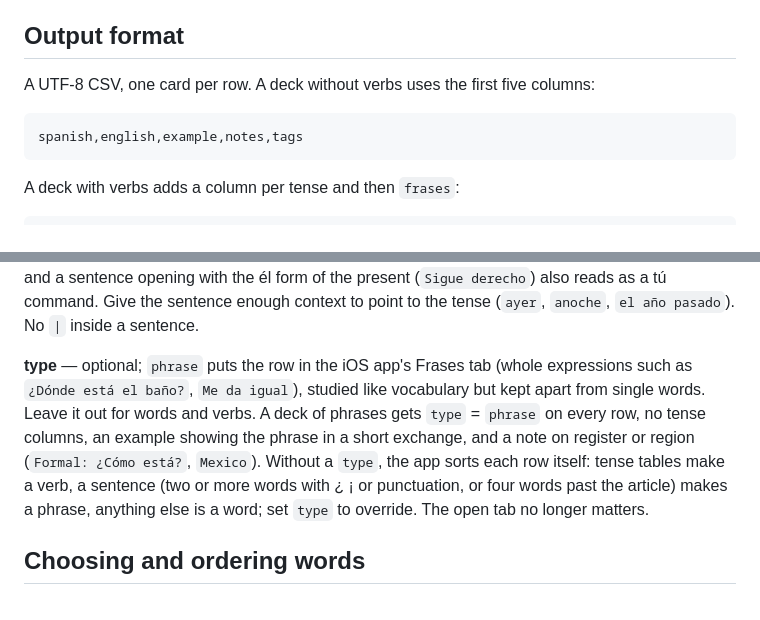
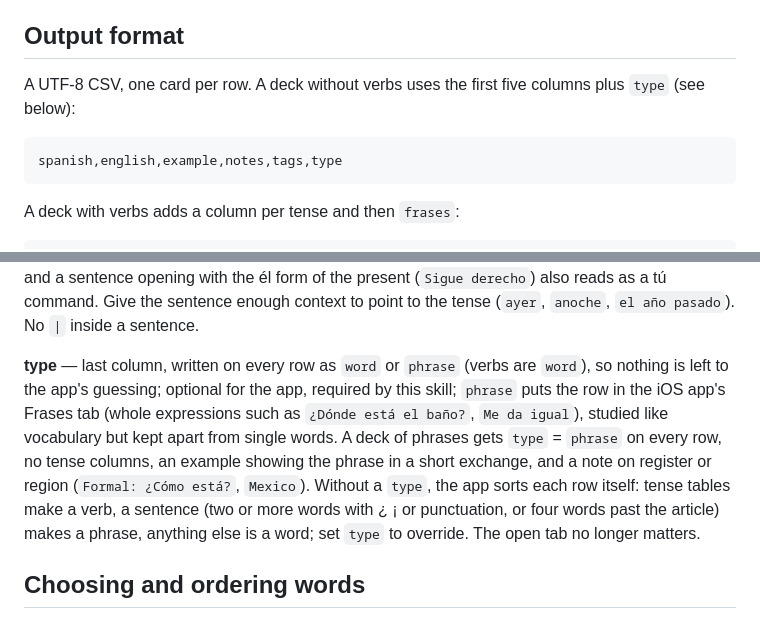
Before and after one commit to GraysonSwaim/spanish_learn, a Markdown page: skills/cinco-cards/SKILL.md, 2 parts joined by grey strips. Drawn GitHub-style.

Commit message:
cinco-cards skill: always write the type column
Co-Authored-By: Claude Sonnet 5.5 <noreply@anthropic.com>

````diff
--- a/skills/cinco-cards/SKILL.md
+++ b/skills/cinco-cards/SKILL.md
@@ -9,10 +9,10 @@ Cinco is a personal Spanish flashcard app. Cards climb five stages: first the le
 
 ## Output format
 
-A UTF-8 CSV, one card per row. A deck without verbs uses the first five columns:
+A UTF-8 CSV, one card per row. A deck without verbs uses the first five columns plus `type` (see below):
 
 ```csv
-spanish,english,example,notes,tags
+spanish,english,example,notes,tags,type
 ```
 
 A deck with verbs adds a column per tense and then `frases`:
@@ -43,7 +43,7 @@ The Spanish text is the card's identity. Re-importing a row with the same Spanis
 
 **frases** — for a verb, extra sentences separated by `|`, used when the learner sets Conjugación to Frase: the app finds the verb's form in a sentence by matching it against the tense columns, blanks it out (`Siempre ___ café con leche`, with the person in the gap) and asks for it. So every sentence must contain one of the forms exactly as written in the columns (reflexives with their pronoun: `Me vestí rápido`). The example counts as one sentence already, so write frases for the other tenses, at least one in the preterite: `Ayer tuve que trabajar hasta tarde.` If the example uses the infinitive (`Tengo que devolver este libro`), add a present-tense frase too. Prefer persons whose form belongs to only one tense: nosotros in -ar and -ir is the same in present and preterite (`hablamos`), and a sentence opening with the él form of the present (`Sigue derecho`) also reads as a tú command. Give the sentence enough context to point to the tense (`ayer`, `anoche`, `el año pasado`). No `|` inside a sentence.
 
-**type** — optional; `phrase` puts the row in the iOS app's Frases tab (whole expressions such as `¿Dónde está el baño?`, `Me da igual`), studied like vocabulary but kept apart from single words. Leave it out for words and verbs. A deck of phrases gets `type` = `phrase` on every row, no tense columns, an example showing the phrase in a short exchange, and a note on register or region (`Formal: ¿Cómo está?`, `Mexico`). Without a `type`, the app sorts each row itself: tense tables make a verb, a sentence (two or more words with ¿ ¡ or punctuation, or four words past the article) makes a phrase, anything else is a word; set `type` to override. The open tab no longer matters.
+**type** — last column, written on every row as `word` or `phrase` (verbs are `word`), so nothing is left to the app's guessing; optional for the app, required by this skill; `phrase` puts the row in the iOS app's Frases tab (whole expressions such as `¿Dónde está el baño?`, `Me da igual`), studied like vocabulary but kept apart from single words. A deck of phrases gets `type` = `phrase` on every row, no tense columns, an example showing the phrase in a short exchange, and a note on register or region (`Formal: ¿Cómo está?`, `Mexico`). Without a `type`, the app sorts each row itself: tense tables make a verb, a sentence (two or more words with ¿ ¡ or punctuation, or four words past the article) makes a phrase, anything else is a word; set `type` to override. The open tab no longer matters.
 
 ## Choosing and ordering words
 
````
